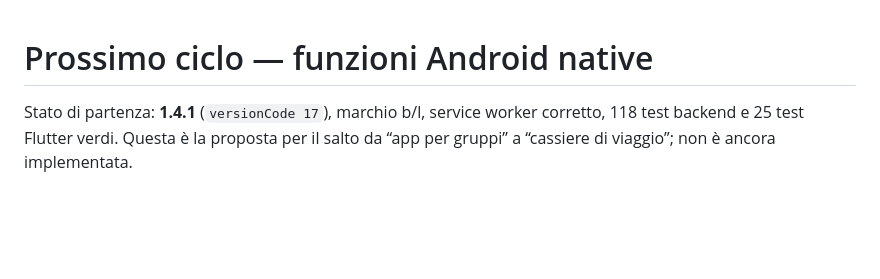
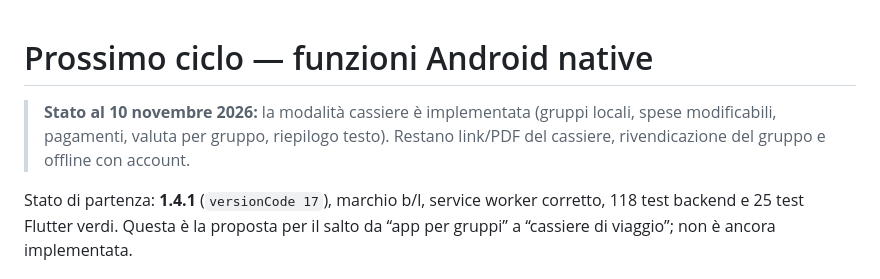
Before and after one commit to mirkosio/b-lance, a Markdown page: PROPOSTA.md, the part around the change. Rendered like a GitHub page; blank space fills up the shorter version.

```diff
--- a/PROPOSTA.md
+++ b/PROPOSTA.md
@@ -1,4 +1,8 @@
 # Prossimo ciclo — funzioni Android native
+
+> **Stato al 10 novembre 2026:** la modalità cassiere è implementata (gruppi
+> locali, spese modificabili, pagamenti, valuta per gruppo, riepilogo testo).
+> Restano link/PDF del cassiere, rivendicazione del gruppo e offline con account.
 
 Stato di partenza: **1.4.1** (`versionCode 17`), marchio b/l, service worker
 corretto, 118 test backend e 25 test Flutter verdi. Questa è la proposta per il
```
Also changed, not shown: OPERAZIONE.md (+2 -2 lines), README.md (+7 -3 lines).
